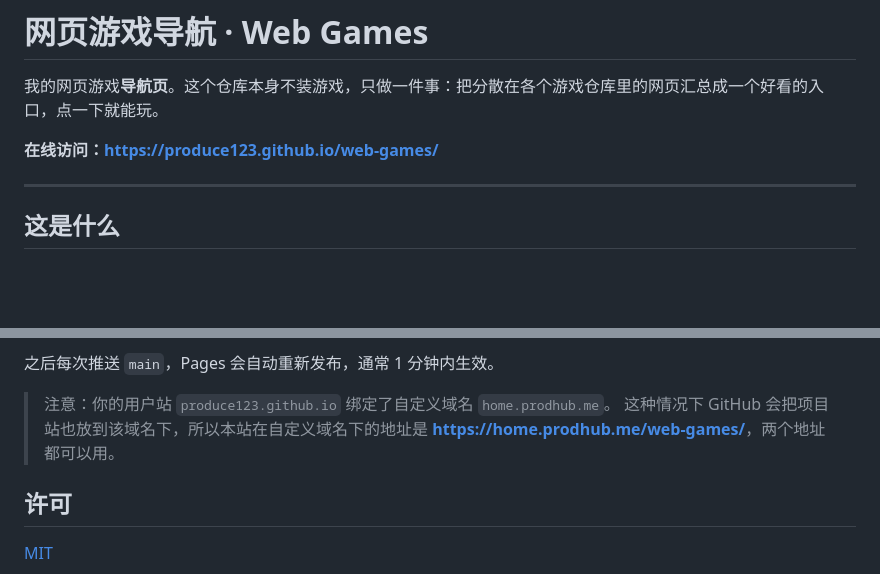
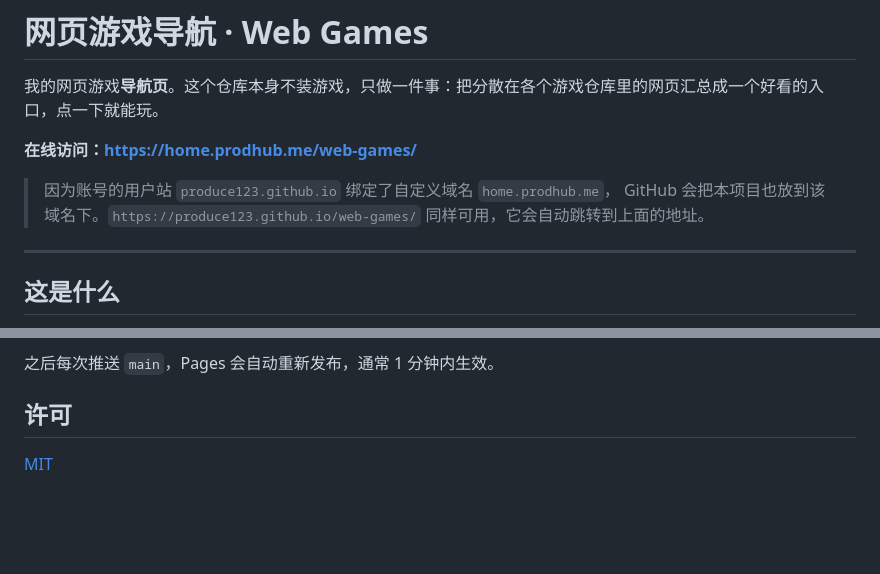
Before and after one commit to produce123/web-games, a Markdown page: README.md, 2 parts joined by grey strips. GitHub-like rendering; blank space fills up the shorter version.

Commit message:
docs: 主地址改为自定义域名 home.prodhub.me/web-games/

```diff
--- a/README.md
+++ b/README.md
@@ -2,7 +2,11 @@
 
 我的网页游戏**导航页**。这个仓库本身不装游戏，只做一件事：把分散在各个游戏仓库里的网页汇总成一个好看的入口，点一下就能玩。
 
-**在线访问：<https://produce123.github.io/web-games/>**
+**在线访问：<https://home.prodhub.me/web-games/>**
+
+> 因为账号的用户站 `produce123.github.io` 绑定了自定义域名 `home.prodhub.me`，
+> GitHub 会把本项目也放到该域名下。`https://produce123.github.io/web-games/`
+> 同样可用，它会自动跳转到上面的地址。
 
 ---
 
@@ -84,9 +88,5 @@ python -m http.server 8000
 
 之后每次推送 `main`，Pages 会自动重新发布，通常 1 分钟内生效。
-
-> 注意：你的用户站 `produce123.github.io` 绑定了自定义域名 `home.prodhub.me`。
-> 这种情况下 GitHub 会把项目站也放到该域名下，所以本站在自定义域名下的地址是
-> **<https://home.prodhub.me/web-games/>**，两个地址都可以用。
 
 ## 许可
 
```
Also changed, not shown: other parts of README.md (+1 -1 lines).
